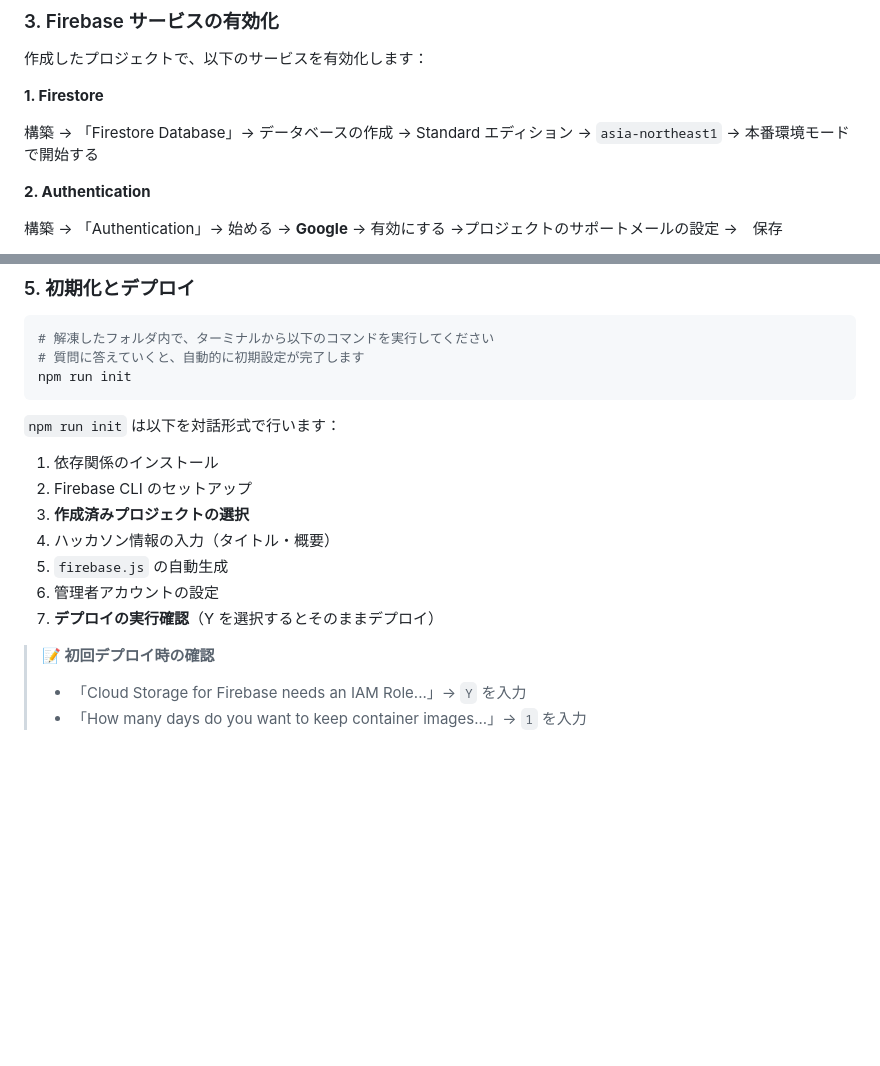
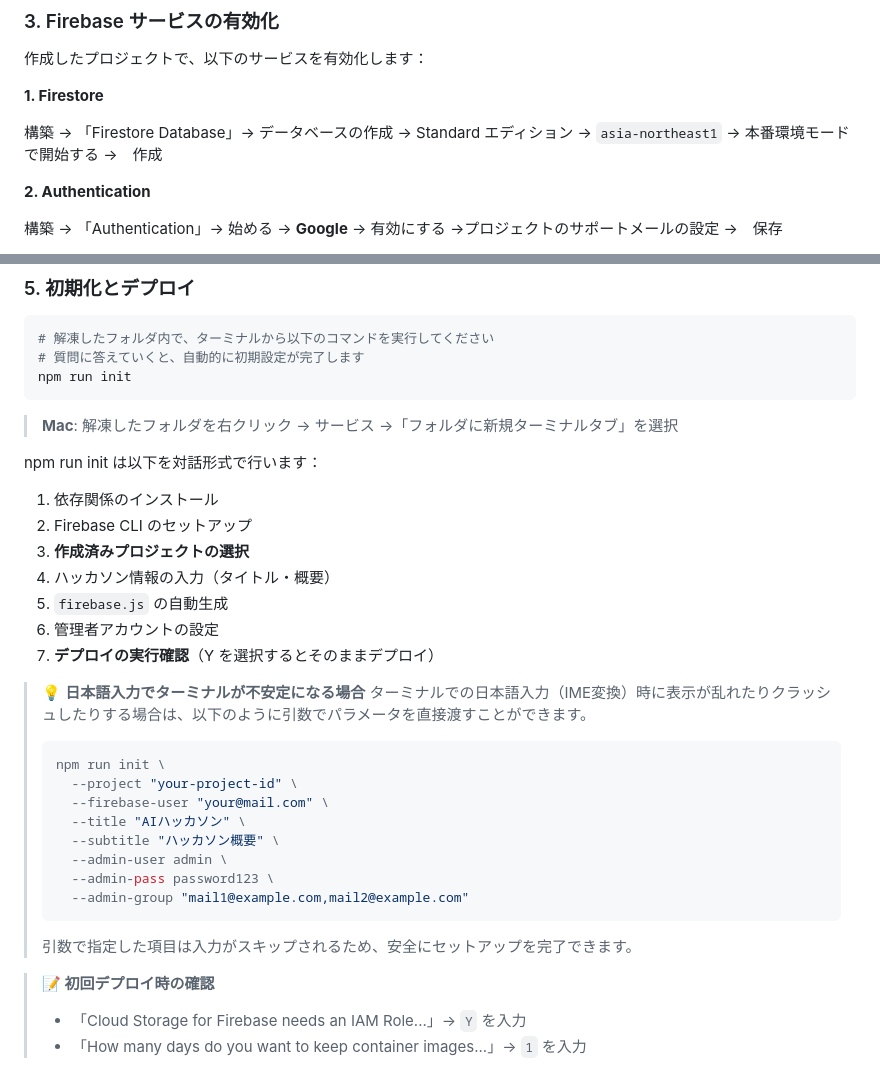
Before and after one commit to kkitase/hackathon, a Markdown page: README.md, 2 parts joined by grey strips. Drawn GitHub-style; blank space fills up the shorter version.

````diff
--- a/README.md
+++ b/README.md
@@ -94,7 +92,7 @@ npm -v     # 例: 10.2.3
 
 **1. Firestore**
 
-構築 → 「Firestore Database」→ データベースの作成 → Standard エディション → `asia-northeast1` → 本番環境モードで開始する
+構築 → 「Firestore Database」→ データベースの作成 → Standard エディション → `asia-northeast1` → 本番環境モードで開始する →　作成
 
 **2. Authentication**
 
@@ -122,8 +120,9 @@ npm -v     # 例: 10.2.3
 # 質問に答えていくと、自動的に初期設定が完了します
 npm run init
 ```
+> **Mac**: 解凍したフォルダを右クリック → サービス →「フォルダに新規ターミナルタブ」を選択
 
-`npm run init` は以下を対話形式で行います：
+npm run init は以下を対話形式で行います：
 1. 依存関係のインストール
 2. Firebase CLI のセットアップ
 3. **作成済みプロジェクトの選択**
@@ -131,6 +130,20 @@ npm run init
 5. `firebase.js` の自動生成
 6. 管理者アカウントの設定
 7. **デプロイの実行確認**（Y を選択するとそのままデプロイ）
+
+> 💡 **日本語入力でターミナルが不安定になる場合**
+> ターミナルでの日本語入力（IME変換）時に表示が乱れたりクラッシュしたりする場合は、以下のように引数でパラメータを直接渡すことができます。
+> ```bash
+> npm run init \
+>   --project "your-project-id" \
+>   --firebase-user "your@mail.com" \
+>   --title "AIハッカソン" \
+>   --subtitle "ハッカソン概要" \
+>   --admin-user admin \
+>   --admin-pass password123 \
+>   --admin-group "mail1@example.com,mail2@example.com"
+> ```
+> 引数で指定した項目は入力がスキップされるため、安全にセットアップを完了できます。
 
 > **📝 初回デプロイ時の確認**
 > - 「Cloud Storage for Firebase needs an IAM Role...」→ `Y` を入力
````
Also changed, not shown: other parts of README.md (+5 -5 lines), .agent/workflows/deploy.md (line endings or trailing spaces), assets/favicon.png (added), assets/hackathon_builder_system_arch.png.
